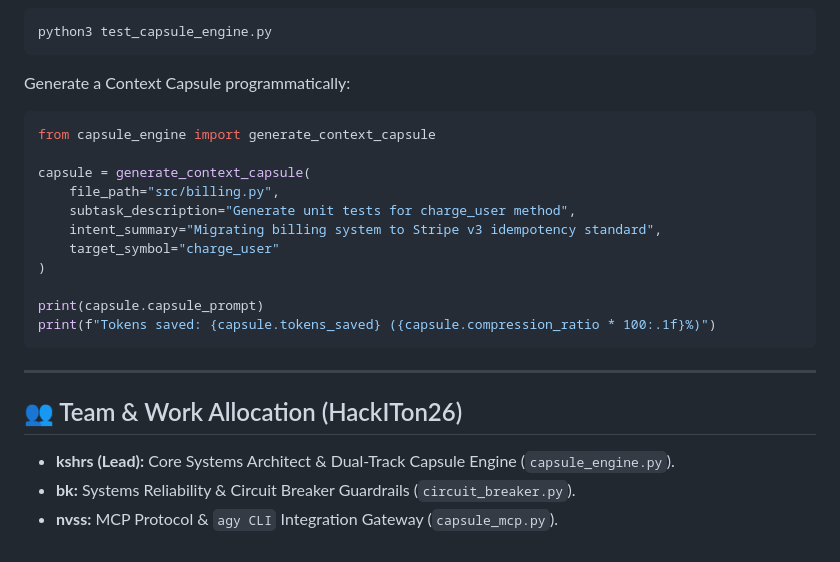
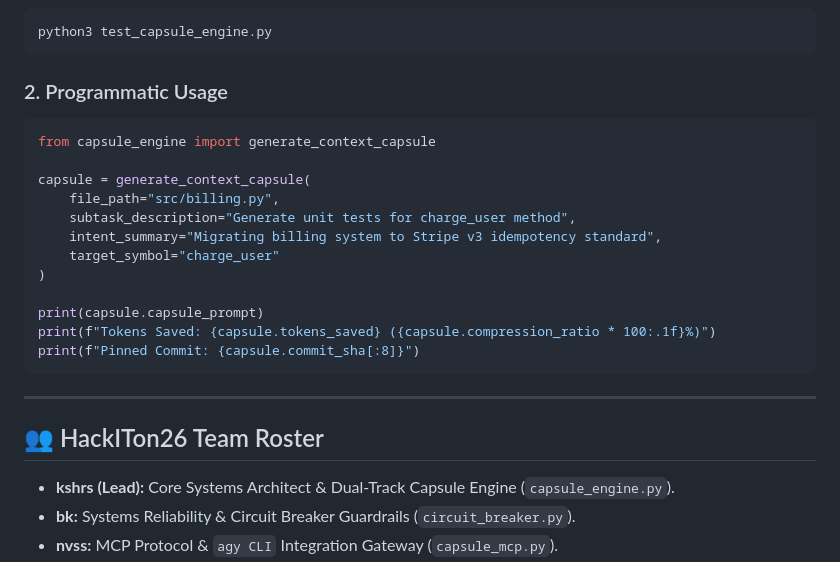
Before and after one commit to kshrs/bfscontext, a Markdown page: README.md, the part around one of its changes. Rendered like a GitHub page.

````diff
--- a/README.md
+++ b/README.md
@@ -61,7 +77,7 @@ Run the core engine test suite:
 python3 test_capsule_engine.py
 ```
 
-Generate a Context Capsule programmatically:
+### 2. Programmatic Usage
 ```python
 from capsule_engine import generate_context_capsule
 
@@ -73,12 +89,14 @@ capsule = generate_context_capsule(
 )
 
 print(capsule.capsule_prompt)
-print(f"Tokens saved: {capsule.tokens_saved} ({capsule.compression_ratio * 100:.1f}%)")
+print(f"Tokens Saved: {capsule.tokens_saved} ({capsule.compression_ratio * 100:.1f}%)")
+print(f"Pinned Commit: {capsule.commit_sha[:8]}")
 ```
 
 ---
 
-## 👥 Team & Work Allocation (HackITon26)
+## 👥 HackITon26 Team Roster
+
 * **kshrs (Lead):** Core Systems Architect & Dual-Track Capsule Engine (`capsule_engine.py`).
 * **bk:** Systems Reliability & Circuit Breaker Guardrails (`circuit_breaker.py`).
 * **nvss:** MCP Protocol & `agy CLI` Integration Gateway (`capsule_mcp.py`).
````
Also changed, not shown: other parts of README.md (+47 -31 lines).
